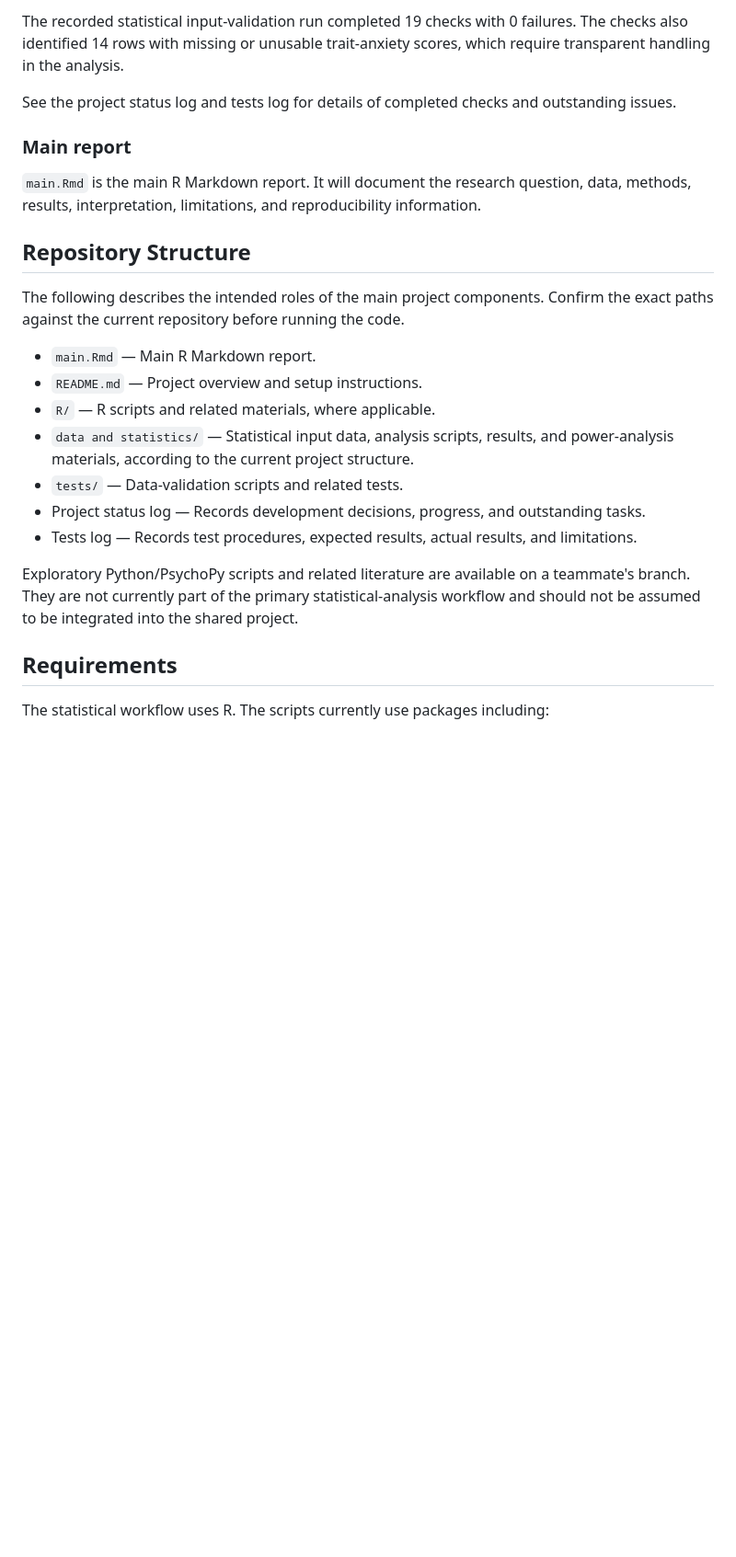
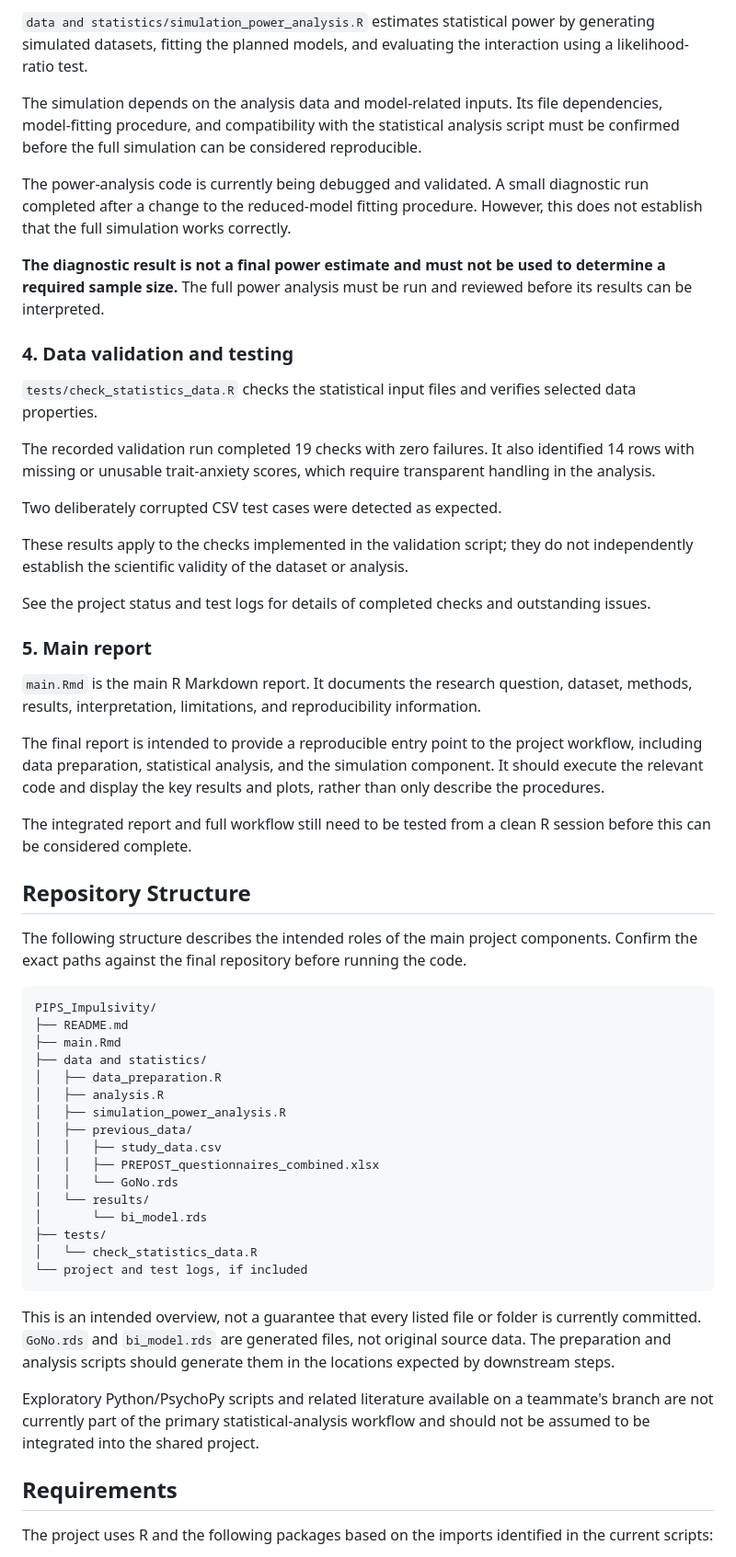
Before and after one commit to anuver314-byte/PIPS_Impulsivity, a Markdown page: README.md, the part around one of its changes. Shown at 92% size. GitHub-like rendering; blank space fills up the shorter version.

````diff
--- a/README.md
+++ b/README.md
@@ -46,27 +64,60 @@ The repository includes validation checks for statistical input files and tests
 
-The recorded statistical input-validation run completed 19 checks with 0 failures. The checks also identified 14 rows with missing or unusable trait-anxiety scores, which require transparent handling in the analysis.
+`data and statistics/simulation_power_analysis.R` estimates statistical power by generating simulated datasets, fitting the planned models, and evaluating the interaction using a likelihood-ratio test.
 
-See the project status log and tests log for details of completed checks and outstanding issues.
+The simulation depends on the analysis data and model-related inputs. Its file dependencies, model-fitting procedure, and compatibility with the statistical analysis script must be confirmed before the full simulation can be considered reproducible.
 
-### Main report
+The power-analysis code is currently being debugged and validated. A small diagnostic run completed after a change to the reduced-model fitting procedure. However, this does not establish that the full simulation works correctly.
 
-`main.Rmd` is the main R Markdown report. It will document the research question, data, methods, results, interpretation, limitations, and reproducibility information.
+**The diagnostic result is not a final power estimate and must not be used to determine a required sample size.** The full power analysis must be run and reviewed before its results can be interpreted.
+
+### 4. Data validation and testing
+
+`tests/check_statistics_data.R` checks the statistical input files and verifies selected data properties.
+
+The recorded validation run completed 19 checks with zero failures. It also identified 14 rows with missing or unusable trait-anxiety scores, which require transparent handling in the analysis.
+
+Two deliberately corrupted CSV test cases were detected as expected.
+
+These results apply to the checks implemented in the validation script; they do not independently establish the scientific validity of the dataset or analysis.
+
+See the project status and test logs for details of completed checks and outstanding issues.
+
+### 5. Main report
+
+`main.Rmd` is the main R Markdown report. It documents the research question, dataset, methods, results, interpretation, limitations, and reproducibility information.
+
+The final report is intended to provide a reproducible entry point to the project workflow, including data preparation, statistical analysis, and the simulation component. It should execute the relevant code and display the key results and plots, rather than only describe the procedures.
+
+The integrated report and full workflow still need to be tested from a clean R session before this can be considered complete.
 
 ## Repository Structure
 
-The following describes the intended roles of the main project components. Confirm the exact paths against the current repository before running the code.
+The following structure describes the intended roles of the main project components. Confirm the exact paths against the final repository before running the code.
 
-- `main.Rmd` — Main R Markdown report.
-- `README.md` — Project overview and setup instructions.
-- `R/` — R scripts and related materials, where applicable.
-- `data and statistics/` — Statistical input data, analysis scripts, results, and power-analysis materials, according to the current project structure.
-- `tests/` — Data-validation scripts and related tests.
-- Project status log — Records development decisions, progress, and outstanding tasks.
-- Tests log — Records test procedures, expected results, actual results, and limitations.
+```text
+PIPS_Impulsivity/
+├── README.md
+├── main.Rmd
+├── data and statistics/
+│   ├── data_preparation.R
+│   ├── analysis.R
+│   ├── simulation_power_analysis.R
+│   ├── previous_data/
+│   │   ├── study_data.csv
+│   │   ├── PREPOST_questionnaires_combined.xlsx
+│   │   └── GoNo.rds
+│   └── results/
+│       └── bi_model.rds
+├── tests/
+│   └── check_statistics_data.R
+└── project and test logs, if included
+```
 
-Exploratory Python/PsychoPy scripts and related literature are available on a teammate's branch. They are not currently part of the primary statistical-analysis workflow and should not be assumed to be integrated into the shared project.
+This is an intended overview, not a guarantee that every listed file or folder is currently committed. `GoNo.rds` and `bi_model.rds` are generated files, not original source data. The preparation and analysis scripts should generate them in the locations expected by downstream steps.
+
+Exploratory Python/PsychoPy scripts and related literature available on a teammate's branch are not currently part of the primary statistical-analysis workflow and should not be assumed to be integrated into the shared project.
 
 ## Requirements
 
-The statistical workflow uses R. The scripts currently use packages including:
+The project uses R and the following packages based on the imports identified in the current scripts:
 
````
Also changed, not shown: other parts of README.md (+124 -37 lines).
